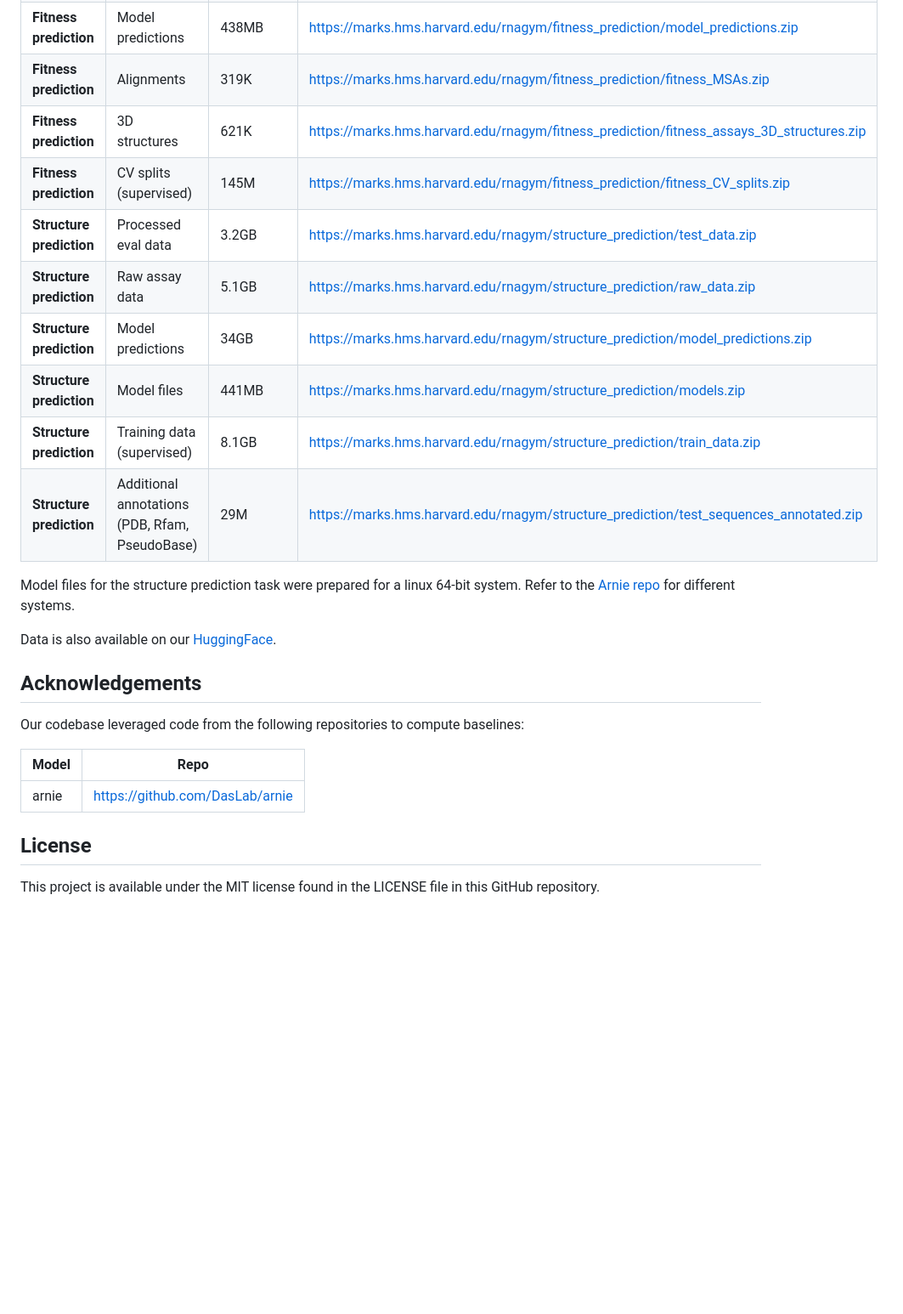
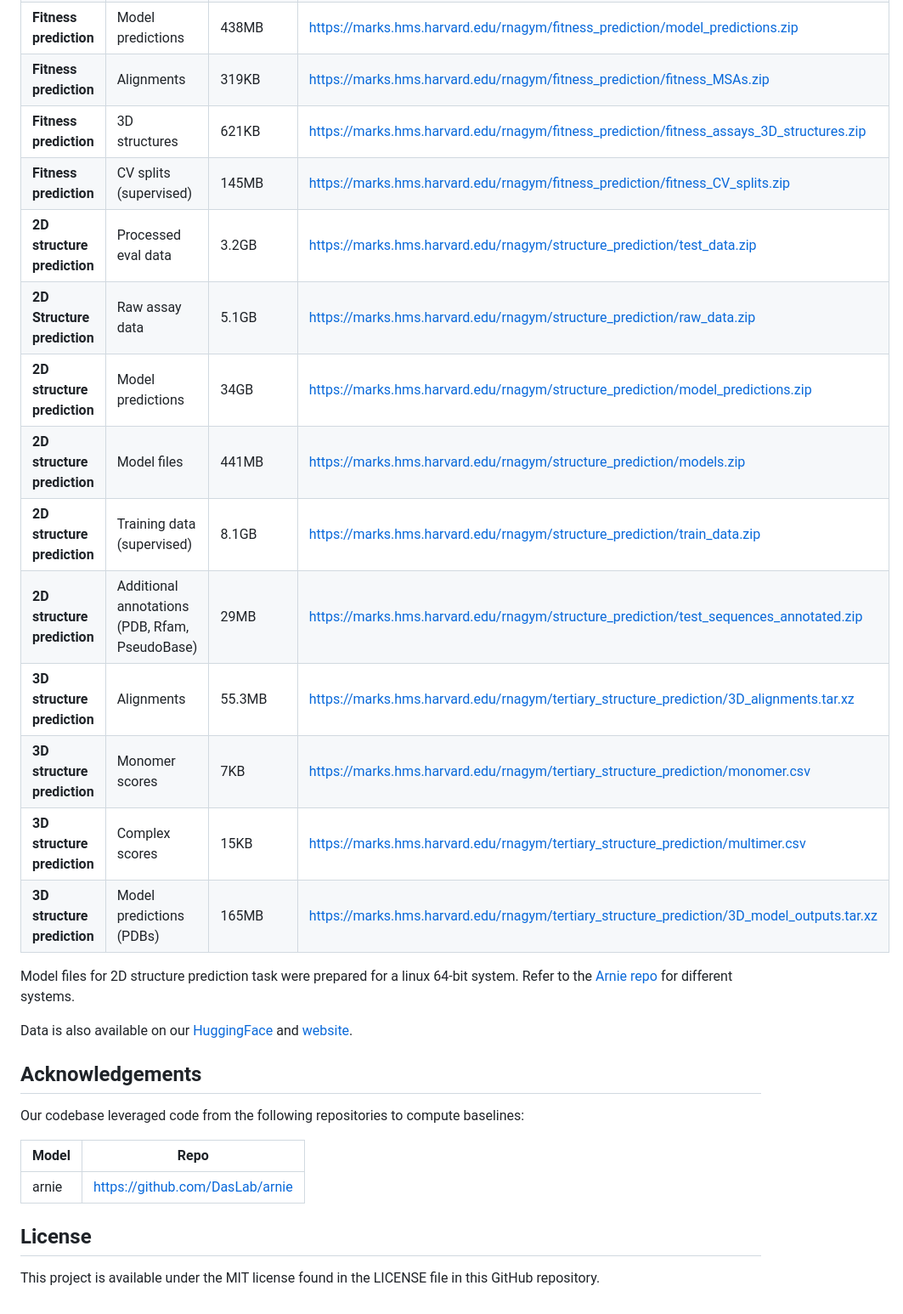
Before and after one commit to MarksLab-DasLab/RNAGym, a Markdown page: README.md, the part around one of its changes. Shown at 85% size. GitHub-like rendering; blank space fills up the shorter version.

```diff
--- a/README.md
+++ b/README.md
@@ -89,20 +91,25 @@ Task | Data | Size (unzipped) | Link
 **Fitness prediction** | Processed assay data | 73MB | https://marks.hms.harvard.edu/rnagym/fitness_prediction/fitness_processed_assays.zip
 **Fitness prediction** | Raw assay data | 88MB | https://marks.hms.harvard.edu/rnagym/fitness_prediction/fitness_raw_data.zip
 **Fitness prediction** | Model predictions | 438MB | https://marks.hms.harvard.edu/rnagym/fitness_prediction/model_predictions.zip
-**Fitness prediction** | Alignments | 319K | https://marks.hms.harvard.edu/rnagym/fitness_prediction/fitness_MSAs.zip
-**Fitness prediction** | 3D structures | 621K | https://marks.hms.harvard.edu/rnagym/fitness_prediction/fitness_assays_3D_structures.zip
-**Fitness prediction** | CV splits (supervised) | 145M | https://marks.hms.harvard.edu/rnagym/fitness_prediction/fitness_CV_splits.zip
-**Structure prediction** | Processed eval data | 3.2GB | https://marks.hms.harvard.edu/rnagym/structure_prediction/test_data.zip
-**Structure prediction** | Raw assay data | 5.1GB | https://marks.hms.harvard.edu/rnagym/structure_prediction/raw_data.zip
-**Structure prediction** | Model predictions | 34GB | https://marks.hms.harvard.edu/rnagym/structure_prediction/model_predictions.zip
-**Structure prediction** | Model files | 441MB | https://marks.hms.harvard.edu/rnagym/structure_prediction/models.zip
-**Structure prediction** | Training data (supervised) | 8.1GB | https://marks.hms.harvard.edu/rnagym/structure_prediction/train_data.zip
-**Structure prediction** | Additional annotations (PDB, Rfam, PseudoBase) | 29M | https://marks.hms.harvard.edu/rnagym/structure_prediction/test_sequences_annotated.zip
+**Fitness prediction** | Alignments | 319KB | https://marks.hms.harvard.edu/rnagym/fitness_prediction/fitness_MSAs.zip
+**Fitness prediction** | 3D structures | 621KB | https://marks.hms.harvard.edu/rnagym/fitness_prediction/fitness_assays_3D_structures.zip
+**Fitness prediction** | CV splits (supervised) | 145MB | https://marks.hms.harvard.edu/rnagym/fitness_prediction/fitness_CV_splits.zip
+**2D structure prediction** | Processed eval data | 3.2GB | https://marks.hms.harvard.edu/rnagym/structure_prediction/test_data.zip
+**2D Structure prediction** | Raw assay data | 5.1GB | https://marks.hms.harvard.edu/rnagym/structure_prediction/raw_data.zip
+**2D structure prediction** | Model predictions | 34GB | https://marks.hms.harvard.edu/rnagym/structure_prediction/model_predictions.zip
+**2D structure prediction** | Model files | 441MB | https://marks.hms.harvard.edu/rnagym/structure_prediction/models.zip
+**2D structure prediction** | Training data (supervised) | 8.1GB | https://marks.hms.harvard.edu/rnagym/structure_prediction/train_data.zip
+**2D structure prediction** | Additional annotations (PDB, Rfam, PseudoBase) | 29MB | https://marks.hms.harvard.edu/rnagym/structure_prediction/test_sequences_annotated.zip
+**3D structure prediction** | Alignments | 55.3MB | https://marks.hms.harvard.edu/rnagym/tertiary_structure_prediction/3D_alignments.tar.xz
+**3D structure prediction** | Monomer scores | 7KB | https://marks.hms.harvard.edu/rnagym/tertiary_structure_prediction/monomer.csv
+**3D structure prediction** | Complex scores | 15KB | https://marks.hms.harvard.edu/rnagym/tertiary_structure_prediction/multimer.csv
+**3D structure prediction** | Model predictions (PDBs) | 165MB | https://marks.hms.harvard.edu/rnagym/tertiary_structure_prediction/3D_model_outputs.tar.xz
 
-Model files for the structure prediction task were prepared for a linux 64-bit system. Refer to the [Arnie repo](https://github.com/DasLab/arnie) for different systems.
+Model files for 2D structure prediction task were prepared for a linux 64-bit system. Refer to the [Arnie repo](https://github.com/DasLab/arnie) for different systems.
 
 Data is also available on our
-[HuggingFace](https://huggingface.co/datasets/Marks-lab/RNAgym).
+[HuggingFace](https://huggingface.co/datasets/Marks-lab/RNAgym) and
+[website](https://rnagym.org).
 
 ## Acknowledgements
 
@@ -113,4 +120,5 @@ Model | Repo
 arnie | https://github.com/DasLab/arnie
 
 ## License
+
 This project is available under the MIT license found in the LICENSE file in this GitHub repository.
```
Also changed, not shown: other parts of README.md (+5 -3 lines), img/RNAGym_small.png (added).
